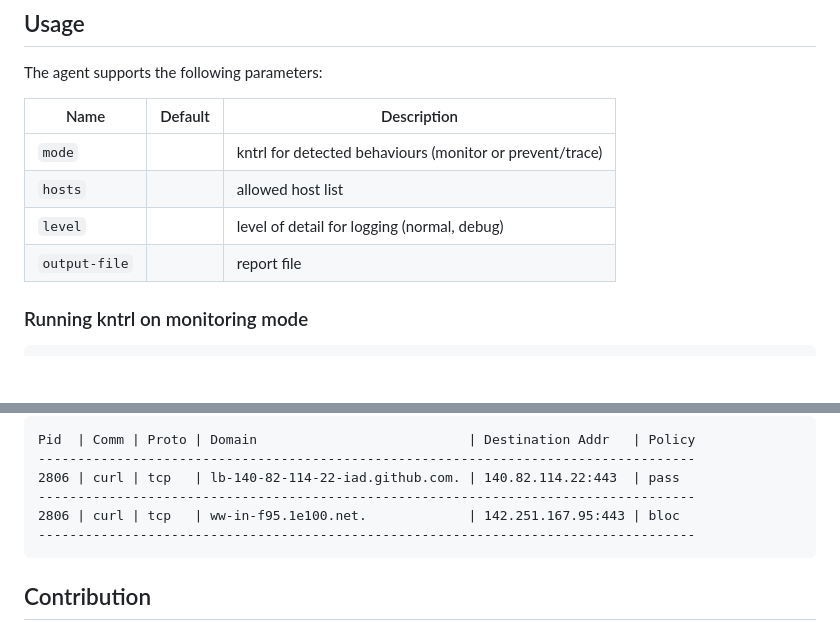
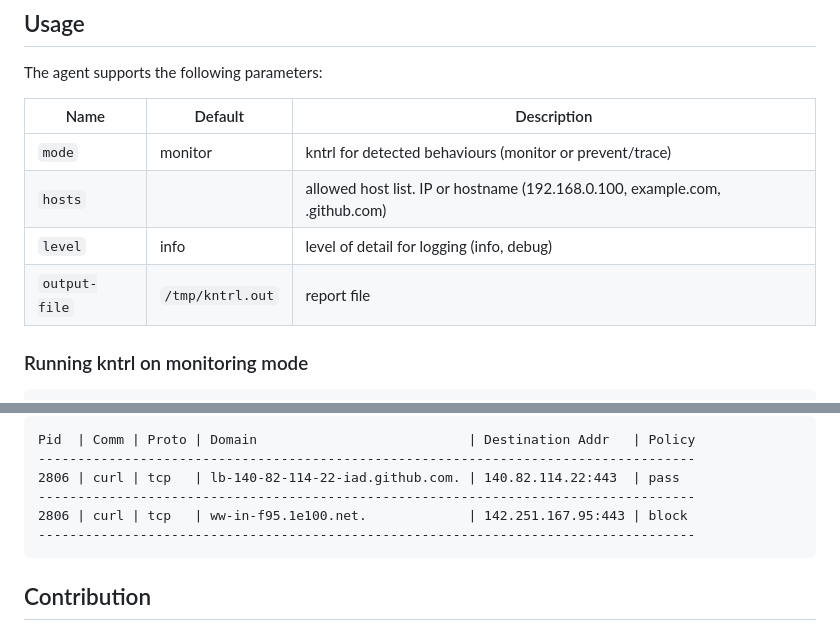
Before and after one commit to kondukto-io/kntrl, a Markdown page: Readme.md, 2 parts joined by grey strips. Rendered like a GitHub page; blank space fills up the shorter version.

Commit message:
fix typo

````diff
--- a/Readme.md
+++ b/Readme.md
@@ -26,10 +26,10 @@ The agent supports the following parameters:
 
 | Name                     | Default               | Description                                                                                                                                                                                                                                                                                                                                                               |
 | ------------------------ | --------------------- | ------------------------------------------------------------------------------------------------------------------------------------------------------------------------------------------------------------------------------------------------------------------------------------------------------------------------------------------------------------------------- |
-| `mode`                   |                       | kntrl for detected behaviours (monitor or prevent/trace)                                                                                                                                                                                                                                                                                                                  |
-| `hosts`                  |                       | allowed host list                                                                                                                                                                                                                                                                                                                                                         |
-| `level`                  |                       | level of detail for logging (normal, debug)                                                                                                                                                                                                                                                                                                                               |
-| `output-file`                  |                       | report file |                                                                                                                                                                                                                                     |
+| `mode`                   |   monitor                    | kntrl for detected behaviours (monitor or prevent/trace)                                                                                                                                                                                                                                                                                                                  |
+| `hosts`                  |                       | allowed host list. IP or hostname (192.168.0.100, example.com, .github.com)                                                                                                                                                                                                                                                                                                                                                         |
+| `level`                  |   info              | level of detail for logging (info, debug)                                                                                                                                                                                                                                                                                                                               |
+| `output-file`                  | `/tmp/kntrl.out`                       | report file |                                                                                                                                                                                                                                     |
 
 ### Running kntrl on monitoring mode
 
@@ -82,7 +82,7 @@ Pid  | Comm | Proto | Domain                           | Destination Addr   | Po
 ------------------------------------------------------------------------------------
 2806 | curl | tcp   | lb-140-82-114-22-iad.github.com. | 140.82.114.22:443  | pass
 ------------------------------------------------------------------------------------
-2806 | curl | tcp   | ww-in-f95.1e100.net.             | 142.251.167.95:443 | bloc
+2806 | curl | tcp   | ww-in-f95.1e100.net.             | 142.251.167.95:443 | block
 ------------------------------------------------------------------------------------
 ```
 
````
